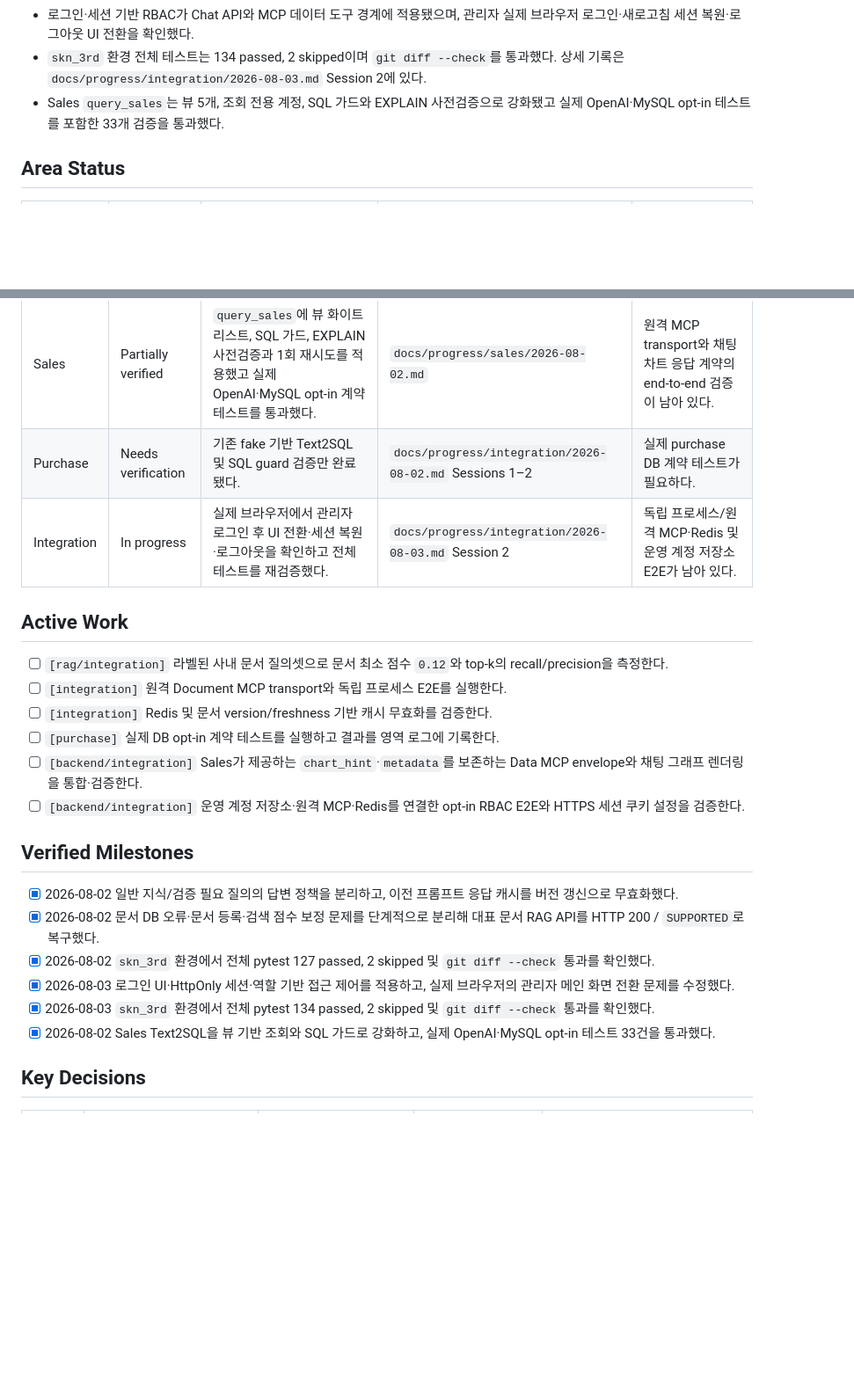
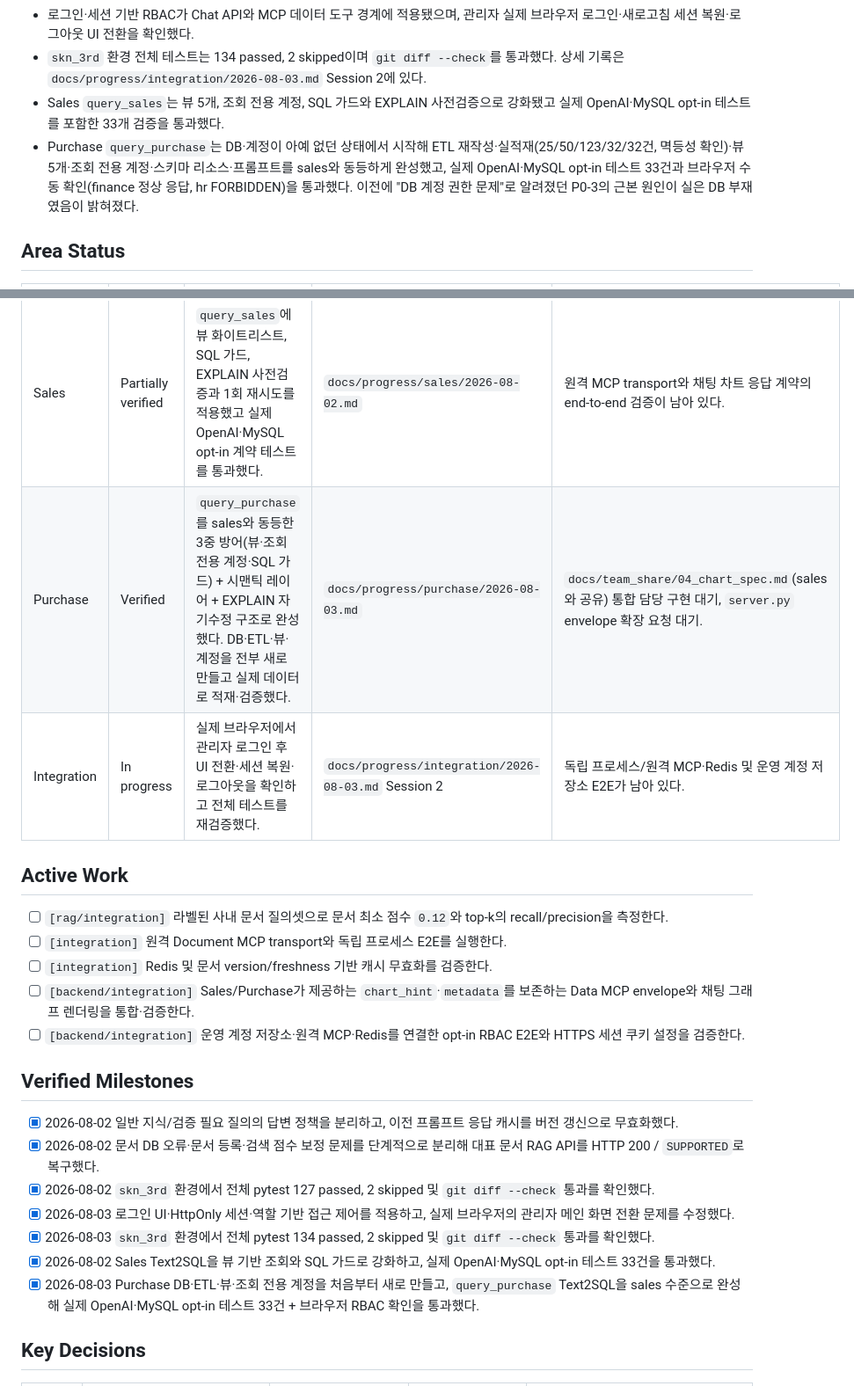
Before and after one commit to 1jelly7/SKN32-4th-RAG-Chatbot, a Markdown page: PROGRESS.md, 2 parts joined by grey strips. Shown at 88% size. GitHub-like rendering; blank space fills up the shorter version.

```diff
--- a/PROGRESS.md
+++ b/PROGRESS.md
@@ -13,6 +13,7 @@
 - 로그인·세션 기반 RBAC가 Chat API와 MCP 데이터 도구 경계에 적용됐으며, 관리자 실제 브라우저 로그인·새로고침 세션 복원·로그아웃 UI 전환을 확인했다.
 - `skn_3rd` 환경 전체 테스트는 134 passed, 2 skipped이며 `git diff --check`를 통과했다. 상세 기록은 `docs/progress/integration/2026-08-03.md` Session 2에 있다.
 - Sales `query_sales`는 뷰 5개, 조회 전용 계정, SQL 가드와 EXPLAIN 사전검증으로 강화됐고 실제 OpenAI·MySQL opt-in 테스트를 포함한 33개 검증을 통과했다.
+- Purchase `query_purchase`는 DB·계정이 아예 없던 상태에서 시작해 ETL 재작성·실적재(25/50/123/32/32건, 멱등성 확인)·뷰 5개·조회 전용 계정·스키마 리소스·프롬프트를 sales와 동등하게 완성했고, 실제 OpenAI·MySQL opt-in 테스트 33건과 브라우저 수동 확인(finance 정상 응답, hr FORBIDDEN)을 통과했다. 이전에 "DB 계정 권한 문제"로 알려졌던 P0-3의 근본 원인이 실은 DB 부재였음이 밝혀졌다.
 
 ## Area Status
 
@@ -21,7 +22,7 @@
 | Backend | Partially verified | 로그인·세션·RBAC를 Chat API와 MCP 데이터 도구 경계에 적용하고 권한별 캐시 분리를 검증했다. | `docs/progress/integration/2026-08-03.md` Session 2 | 운영 계정 DB·Redis·원격 MCP를 함께 연결한 opt-in E2E가 남아 있다. |
 | RAG | Partially verified | 문서 DB 등록·로컬 검색·대표 실제 API 흐름이 검증됐다. | `docs/progress/integration/2026-08-02.md` Session 3 | 라벨된 질의셋으로 최소 점수와 top-k 품질을 평가해야 한다. |
 | Sales | Partially verified | `query_sales`에 뷰 화이트리스트, SQL 가드, EXPLAIN 사전검증과 1회 재시도를 적용했고 실제 OpenAI·MySQL opt-in 계약 테스트를 통과했다. | `docs/progress/sales/2026-08-02.md` | 원격 MCP transport와 채팅 차트 응답 계약의 end-to-end 검증이 남아 있다. |
-| Purchase | Needs verification | 기존 fake 기반 Text2SQL 및 SQL guard 검증만 완료됐다. | `docs/progress/integration/2026-08-02.md` Sessions 1–2 | 실제 purchase DB 계약 테스트가 필요하다. |
+| Purchase | Verified | `query_purchase`를 sales와 동등한 3중 방어(뷰·조회 전용 계정·SQL 가드) + 시맨틱 레이어 + EXPLAIN 자기수정 구조로 완성했다. DB·ETL·뷰·계정을 전부 새로 만들고 실제 데이터로 적재·검증했다. | `docs/progress/purchase/2026-08-03.md` | `docs/team_share/04_chart_spec.md`(sales와 공유) 통합 담당 구현 대기, `server.py` envelope 확장 요청 대기. |
 | Integration | In progress | 실제 브라우저에서 관리자 로그인 후 UI 전환·세션 복원·로그아웃을 확인하고 전체 테스트를 재검증했다. | `docs/progress/integration/2026-08-03.md` Session 2 | 독립 프로세스/원격 MCP·Redis 및 운영 계정 저장소 E2E가 남아 있다. |
 
 ## Active Work
@@ -29,8 +30,7 @@
 - [ ] `[rag/integration]` 라벨된 사내 문서 질의셋으로 문서 최소 점수 `0.12`와 top-k의 recall/precision을 측정한다.
 - [ ] `[integration]` 원격 Document MCP transport와 독립 프로세스 E2E를 실행한다.
 - [ ] `[integration]` Redis 및 문서 version/freshness 기반 캐시 무효화를 검증한다.
-- [ ] `[purchase]` 실제 DB opt-in 계약 테스트를 실행하고 결과를 영역 로그에 기록한다.
-- [ ] `[backend/integration]` Sales가 제공하는 `chart_hint`·`metadata`를 보존하는 Data MCP envelope와 채팅 그래프 렌더링을 통합·검증한다.
+- [ ] `[backend/integration]` Sales/Purchase가 제공하는 `chart_hint`·`metadata`를 보존하는 Data MCP envelope와 채팅 그래프 렌더링을 통합·검증한다.
 - [ ] `[backend/integration]` 운영 계정 저장소·원격 MCP·Redis를 연결한 opt-in RBAC E2E와 HTTPS 세션 쿠키 설정을 검증한다.
 
 ## Verified Milestones
@@ -41,6 +41,7 @@
 - [x] 2026-08-03 로그인 UI·HttpOnly 세션·역할 기반 접근 제어를 적용하고, 실제 브라우저의 관리자 메인 화면 전환 문제를 수정했다.
 - [x] 2026-08-03 `skn_3rd` 환경에서 전체 pytest 134 passed, 2 skipped 및 `git diff --check` 통과를 확인했다.
 - [x] 2026-08-02 Sales Text2SQL을 뷰 기반 조회와 SQL 가드로 강화하고, 실제 OpenAI·MySQL opt-in 테스트 33건을 통과했다.
+- [x] 2026-08-03 Purchase DB·ETL·뷰·조회 전용 계정을 처음부터 새로 만들고, `query_purchase` Text2SQL을 sales 수준으로 완성해 실제 OpenAI·MySQL opt-in 테스트 33건 + 브라우저 RBAC 확인을 통과했다.
 
 ## Key Decisions
 
```
Also changed, not shown: other parts of PROGRESS.md (+14 -7 lines), docs/team_share/03_cross_team_requests.md (+35 -25 lines), 1 other file.
